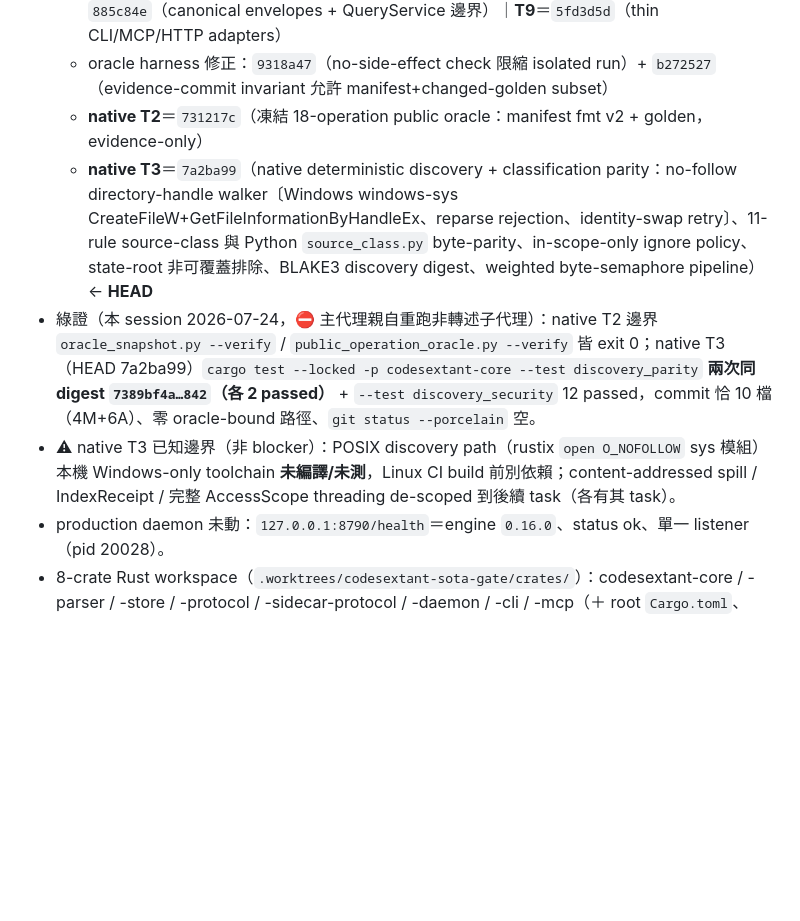
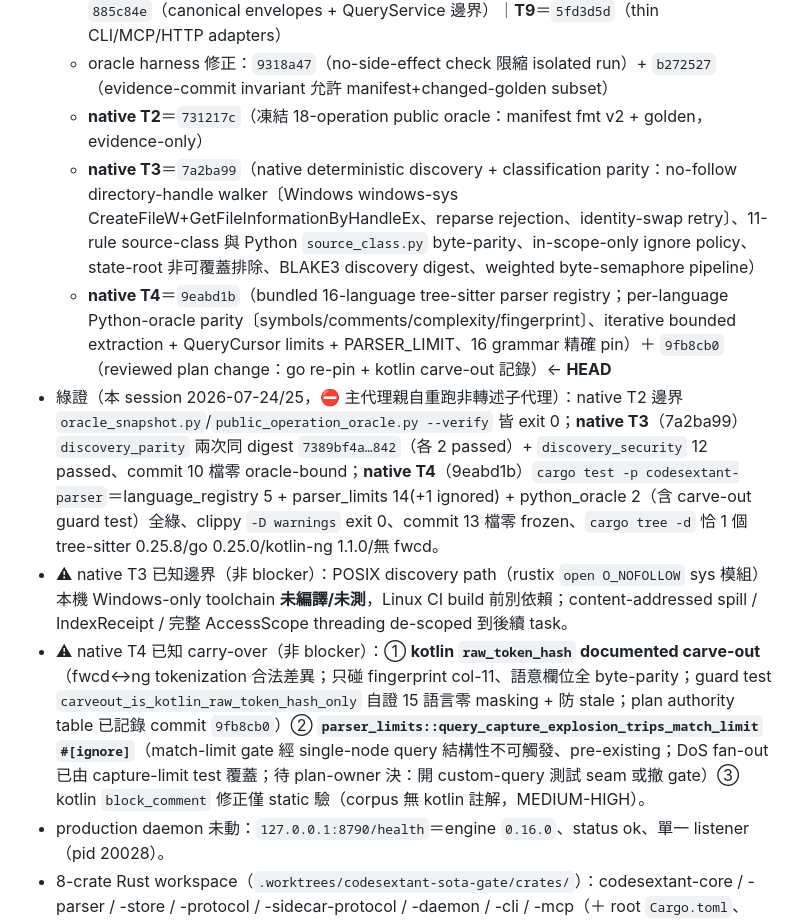
Before and after one commit to Zeroxrain99/CodeSextant, a Markdown page: 交接_CodeSextant.md, the part around one of its changes. Rendered like a GitHub page; blank space fills up the shorter version.

```diff
--- a/交接_CodeSextant.md
+++ b/交接_CodeSextant.md
@@ -39,9 +39,11 @@ verified: 2026-07-24（HEAD 731217c；tools/oracle_snapshot.py 與 tools/public_
   - **quality T5**＝`9876220`+`1537dd4`（non-vacuous self-map 品質閘）｜**T6**＝`304c457`（完整 8-crate Rust workspace）｜**T7**＝`66233be`（從 operations.yaml 生 protocol/error 契約）｜**T8**＝`885c84e`（canonical envelopes + QueryService 邊界）｜**T9**＝`5fd3d5d`（thin CLI/MCP/HTTP adapters）
   - oracle harness 修正：`9318a47`（no-side-effect check 限縮 isolated run）+ `b272527`（evidence-commit invariant 允許 manifest+changed-golden subset）
   - **native T2**＝`731217c`（凍結 18-operation public oracle：manifest fmt v2 + golden，evidence-only）
-  - **native T3**＝`7a2ba99`（native deterministic discovery + classification parity：no-follow directory-handle walker〔Windows windows-sys CreateFileW+GetFileInformationByHandleEx、reparse rejection、identity-swap retry〕、11-rule source-class 與 Python `source_class.py` byte-parity、in-scope-only ignore policy、state-root 非可覆蓋排除、BLAKE3 discovery digest、weighted byte-semaphore pipeline）← **HEAD**
-- 綠證（本 session 2026-07-24，⛔ 主代理親自重跑非轉述子代理）：native T2 邊界 `oracle_snapshot.py --verify` / `public_operation_oracle.py --verify` 皆 exit 0；native T3（HEAD 7a2ba99）`cargo test --locked -p codesextant-core --test discovery_parity` **兩次同 digest `7389bf4a…842`（各 2 passed）** + `--test discovery_security` 12 passed，commit 恰 10 檔（4M+6A）、零 oracle-bound 路徑、`git status --porcelain` 空。
-- ⚠ native T3 已知邊界（非 blocker）：POSIX discovery path（rustix `open O_NOFOLLOW` sys 模組）本機 Windows-only toolchain **未編譯/未測**，Linux CI build 前別依賴；content-addressed spill / IndexReceipt / 完整 AccessScope threading de-scoped 到後續 task（各有其 task）。
+  - **native T3**＝`7a2ba99`（native deterministic discovery + classification parity：no-follow directory-handle walker〔Windows windows-sys CreateFileW+GetFileInformationByHandleEx、reparse rejection、identity-swap retry〕、11-rule source-class 與 Python `source_class.py` byte-parity、in-scope-only ignore policy、state-root 非可覆蓋排除、BLAKE3 discovery digest、weighted byte-semaphore pipeline）
+  - **native T4**＝`9eabd1b`（bundled 16-language tree-sitter parser registry；per-language Python-oracle parity〔symbols/comments/complexity/fingerprint〕、iterative bounded extraction + QueryCursor limits + PARSER_LIMIT、16 grammar 精確 pin）＋ `9fb8cb0`（reviewed plan change：go re-pin + kotlin carve-out 記錄）← **HEAD**
+- 綠證（本 session 2026-07-24/25，⛔ 主代理親自重跑非轉述子代理）：native T2 邊界 `oracle_snapshot.py`/`public_operation_oracle.py --verify` 皆 exit 0；**native T3**（7a2ba99）`discovery_parity` 兩次同 digest `7389bf4a…842`（各 2 passed）+ `discovery_security` 12 passed、commit 10 檔零 oracle-bound；**native T4**（9eabd1b）`cargo test -p codesextant-parser`＝language_registry 5 + parser_limits 14(+1 ignored) + python_oracle 2（含 carve-out guard test）全綠、clippy `-D warnings` exit 0、commit 13 檔零 frozen、`cargo tree -d` 恰 1 個 tree-sitter 0.25.8/go 0.25.0/kotlin-ng 1.1.0/無 fwcd。
+- ⚠ native T3 已知邊界（非 blocker）：POSIX discovery path（rustix `open O_NOFOLLOW` sys 模組）本機 Windows-only toolchain **未編譯/未測**，Linux CI build 前別依賴；content-addressed spill / IndexReceipt / 完整 AccessScope threading de-scoped 到後續 task。
+- ⚠ native T4 已知 carry-over（非 blocker）：① **kotlin `raw_token_hash` documented carve-out**（fwcd↔ng tokenization 合法差異；只碰 fingerprint col-11、語意欄位全 byte-parity；guard test `carveout_is_kotlin_raw_token_hash_only` 自證 15 語言零 masking + 防 stale；plan authority table 已記錄 commit `9fb8cb0`）② **`parser_limits::query_capture_explosion_trips_match_limit` `#[ignore]`**（match-limit gate 經 single-node query 結構性不可觸發、pre-existing；DoS fan-out 已由 capture-limit test 覆蓋；待 plan-owner 決：開 custom-query 測試 seam 或撤 gate）③ kotlin `block_comment` 修正僅 static 驗（corpus 無 kotlin 註解，MEDIUM-HIGH）。
 - production daemon 未動：`127.0.0.1:8790/health`＝engine `0.16.0`、status ok、單一 listener（pid 20028）。
 - 8-crate Rust workspace（`.worktrees/codesextant-sota-gate/crates/`）：codesextant-core / -parser / -store / -protocol / -sidecar-protocol / -daemon / -cli / -mcp（＋ root `Cargo.toml`、`xtask/`）。`spec/operations.yaml`（23,967B）＝18-operation 唯一權威。
 
```
Also changed, not shown: other parts of 交接_CodeSextant.md (+7 -12 lines).
